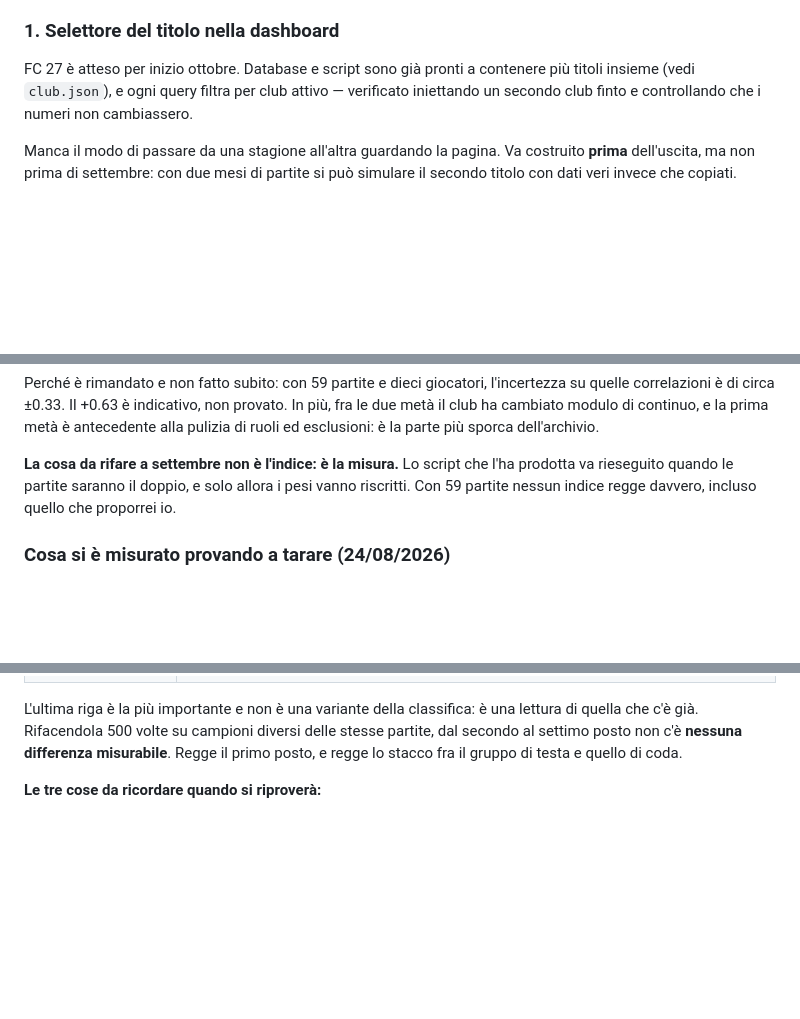
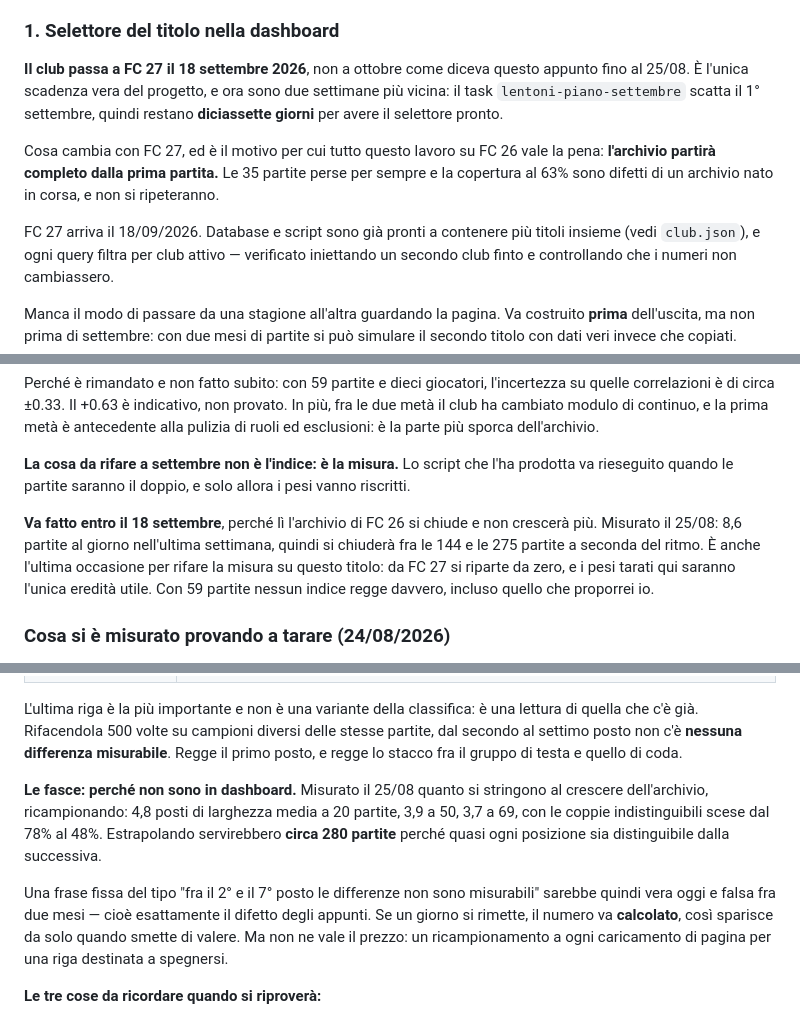
Before and after one commit to Pesix97/lentoni-dashboard, a Markdown page: APPUNTI.md, 3 parts joined by grey strips. GitHub-like rendering; blank space fills up the shorter version.

Commit message:
La scadenza vera e' il 18 settembre, non ottobre
Il club passa a FC 27 il 18/09/2026. Gli appunti dicevano "inizio
ottobre": due settimane di margine che non ci sono. Il selettore del
titolo e' l'unica scadenza dura del progetto e il task di settembre
scatta il 1°, quindi restano diciassette giorni.

Registrato anche cosa cambia con FC 27, che e' il motivo per cui il
lavoro su FC 26 vale la pena: l'archivio partira' completo dalla prima
partita. Le 35 partite perse per sempre e la copertura al 63% sono
difetti di un archivio nato in corsa e non si ripeteranno.

Il punto 6 - rifare la misura di affidabilita' - acquista una scadenza:
va fatto entro il 18/09, perche' li' l'archivio di FC 26 si chiude e non
cresce piu'. Misurato il ritmo: 8.6 partite al giorno nell'ultima
settimana, 3.1 sulla media che include i giorni fermi. L'archivio
chiudera' fra le 144 e le 275 partite.

Registrata infine la misura sulle fasce di incertezza, cosi' non si
rifara' da zero: 4.8 posti di larghezza a 20 partite, 3.7 a 69, e
servirebbero circa 280 partite perche' quasi ogni posizione sia
distinguibile. Una frase fissa a riguardo sarebbe vera oggi e falsa fra
due mesi: se un giorno si mette, il numero va calcolato.

```diff
--- a/APPUNTI.md
+++ b/APPUNTI.md
@@ -78,7 +78,16 @@ settembre saranno diverse centinaia. Queste cose oggi non si possono né costrui
 
 ### 1. Selettore del titolo nella dashboard
 
-FC 27 è atteso per inizio ottobre. Database e script sono già pronti a contenere più
+**Il club passa a FC 27 il 18 settembre 2026**, non a ottobre come diceva questo appunto
+fino al 25/08. È l'unica scadenza vera del progetto, e ora sono due settimane più vicina:
+il task `lentoni-piano-settembre` scatta il 1° settembre, quindi restano **diciassette
+giorni** per avere il selettore pronto.
+
+Cosa cambia con FC 27, ed è il motivo per cui tutto questo lavoro su FC 26 vale la pena:
+**l'archivio partirà completo dalla prima partita.** Le 35 partite perse per sempre e la
+copertura al 63% sono difetti di un archivio nato in corsa, e non si ripeteranno.
+
+FC 27 arriva il 18/09/2026. Database e script sono già pronti a contenere più
 titoli insieme (vedi `club.json`), e ogni query filtra per club attivo — verificato
 iniettando un secondo club finto e controllando che i numeri non cambiassero.
 
@@ -161,6 +170,12 @@ pulizia di ruoli ed esclusioni: è la parte più sporca dell'archivio.
 
 **La cosa da rifare a settembre non è l'indice: è la misura.** Lo script che l'ha prodotta
 va rieseguito quando le partite saranno il doppio, e solo allora i pesi vanno riscritti.
+
+**Va fatto entro il 18 settembre**, perché lì l'archivio di FC 26 si chiude e non crescerà
+più. Misurato il 25/08: 8,6 partite al giorno nell'ultima settimana, quindi si chiuderà fra
+le 144 e le 275 partite a seconda del ritmo. È anche l'ultima occasione per rifare la
+misura su questo titolo: da FC 27 si riparte da zero, e i pesi tarati qui saranno l'unica
+eredità utile.
 Con 59 partite nessun indice regge davvero, incluso quello che proporrei io.
 
 ### Cosa si è misurato provando a tarare (24/08/2026)
@@ -277,6 +292,17 @@ L'ultima riga è la più importante e non è una variante della classifica: è u
 quella che c'è già. Rifacendola 500 volte su campioni diversi delle stesse partite, dal
 secondo al settimo posto non c'è **nessuna differenza misurabile**. Regge il primo posto, e
 regge lo stacco fra il gruppo di testa e quello di coda.
+
+**Le fasce: perché non sono in dashboard.** Misurato il 25/08 quanto si stringono al
+crescere dell'archivio, ricampionando: 4,8 posti di larghezza media a 20 partite, 3,9 a 50,
+3,7 a 69, con le coppie indistinguibili scese dal 78% al 48%. Estrapolando servirebbero
+**circa 280 partite** perché quasi ogni posizione sia distinguibile dalla successiva.
+
+Una frase fissa del tipo "fra il 2° e il 7° posto le differenze non sono misurabili"
+sarebbe quindi vera oggi e falsa fra due mesi — cioè esattamente il difetto degli appunti.
+Se un giorno si rimette, il numero va **calcolato**, così sparisce da solo quando smette di
+valere. Ma non ne vale il prezzo: un ricampionamento a ogni caricamento di pagina per una
+riga destinata a spegnersi.
 
 **Le tre cose da ricordare quando si riproverà:**
 
```
